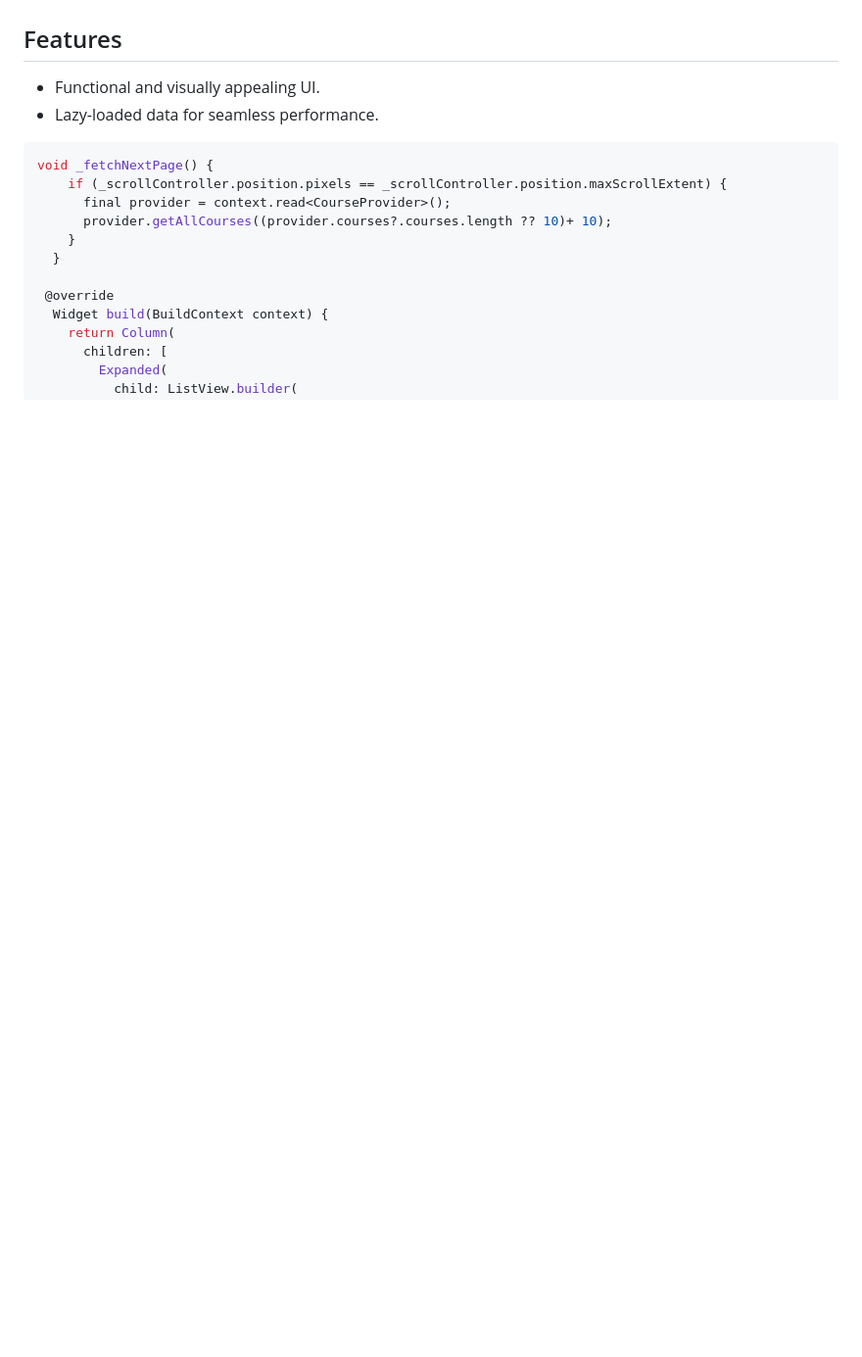
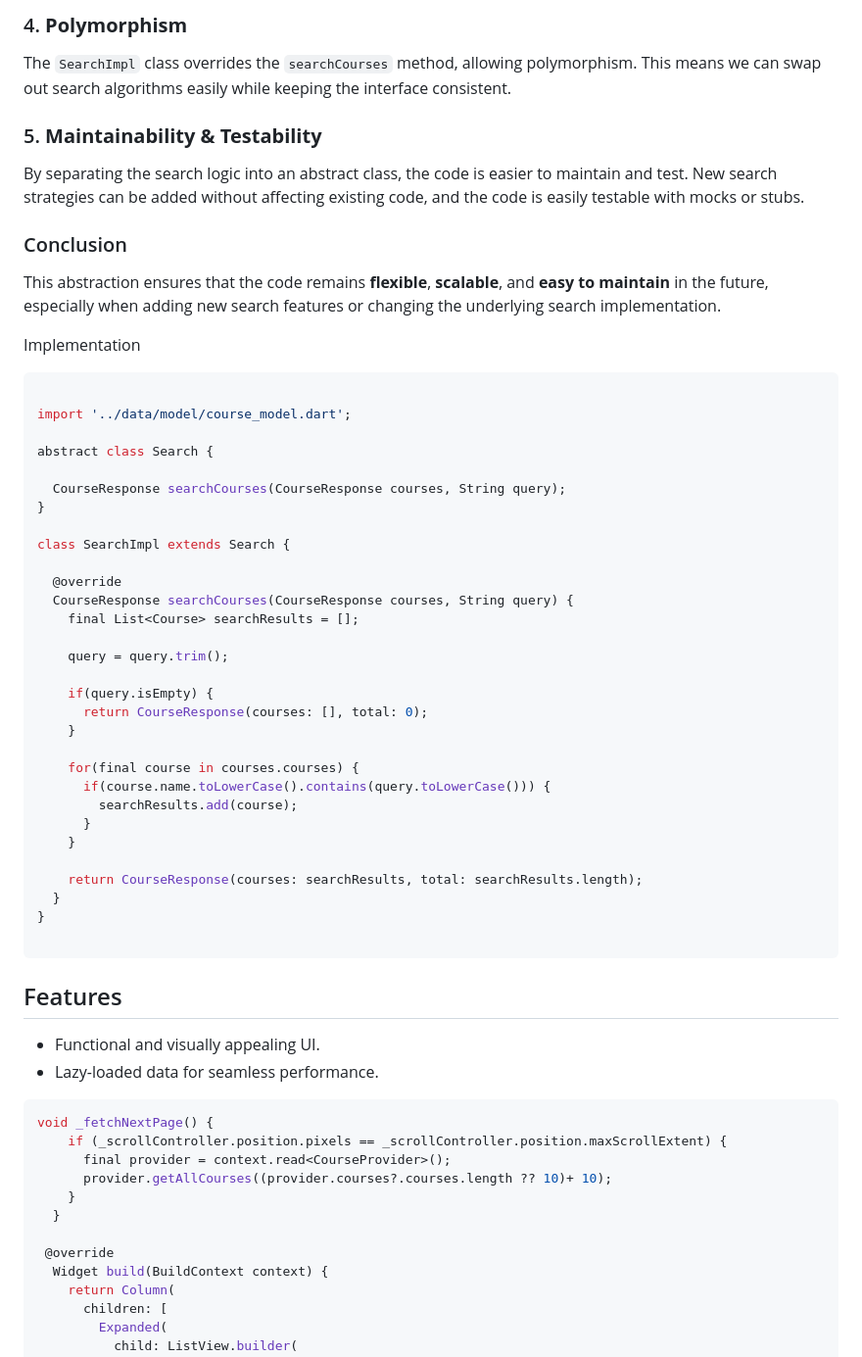
Before and after one commit to khanjasir90/courseapp, a Markdown page: README.md, the part around the change printed below. Shown: that part at 98% size. Drawn GitHub-style; blank space fills up the shorter version.

Commit message:
chore: update readme

````diff
--- a/README.md
+++ b/README.md
@@ -25,3 +40,46 @@ This is a Flutter app that showcases:
+### 4. **Polymorphism**
+The `SearchImpl` class overrides the `searchCourses` method, allowing polymorphism. This means we can swap out search algorithms easily while keeping the interface consistent.
+
+### 5. **Maintainability & Testability**
+By separating the search logic into an abstract class, the code is easier to maintain and test. New search strategies can be added without affecting existing code, and the code is easily testable with mocks or stubs.
+
+### Conclusion
+This abstraction ensures that the code remains **flexible**, **scalable**, and **easy to maintain** in the future, especially when adding new search features or changing the underlying search implementation.
+
+Implementation
+
+```bash
+
+import '../data/model/course_model.dart';
+
+abstract class Search {
+
+  CourseResponse searchCourses(CourseResponse courses, String query);
+}
+
+class SearchImpl extends Search {
+
+  @override
+  CourseResponse searchCourses(CourseResponse courses, String query) {
+    final List<Course> searchResults = [];
+
+    query = query.trim();
+
+    if(query.isEmpty) {
+      return CourseResponse(courses: [], total: 0);
+    }
+
+    for(final course in courses.courses) {
+      if(course.name.toLowerCase().contains(query.toLowerCase())) {
+        searchResults.add(course);
+      }
+    }
+
+    return CourseResponse(courses: searchResults, total: searchResults.length);
+  }
+}
+
+```
 
 ## Features
 - Functional and visually appealing UI.
````
Also changed, not shown: other parts of README.md (+15 -0 lines).
